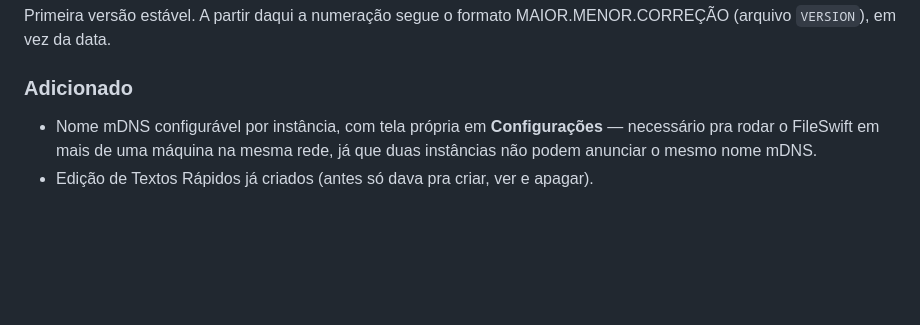
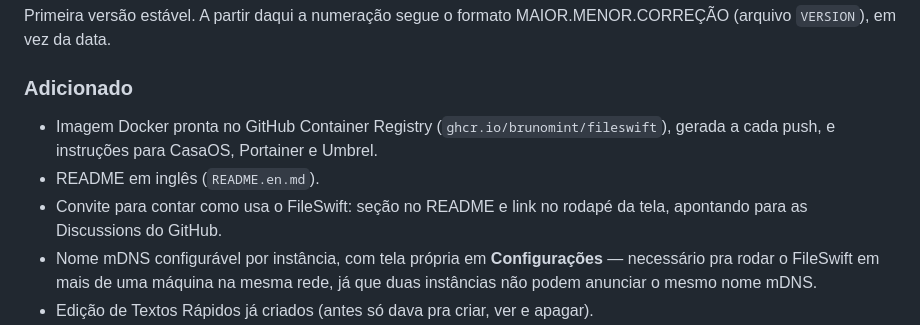
Before and after one commit to brunomint/fileswift, a Markdown page: CHANGELOG.md, the part around one of its changes. Drawn GitHub-style; blank space fills up the shorter version.

Commit message:
CHANGELOG da 1.0.0: data de lançamento e novidades de novembro
Co-Authored-By: Claude Opus 5.5 <noreply@anthropic.com>
Claude-Session: https://claude.ai/code/session_01L5fLAqpQEv3kaQHCE3ygHU

```diff
--- a/CHANGELOG.md
+++ b/CHANGELOG.md
@@ -12,6 +12,12 @@ Primeira versão estável. A partir daqui a numeração segue o formato
 MAIOR.MENOR.CORREÇÃO (arquivo `VERSION`), em vez da data.
 
 ### Adicionado
+- Imagem Docker pronta no GitHub Container Registry
+  (`ghcr.io/brunomint/fileswift`), gerada a cada push, e instruções para
+  CasaOS, Portainer e Umbrel.
+- README em inglês (`README.en.md`).
+- Convite para contar como usa o FileSwift: seção no README e link no rodapé
+  da tela, apontando para as Discussions do GitHub.
 - Nome mDNS configurável por instância, com tela própria em **Configurações** —
   necessário pra rodar o FileSwift em mais de uma máquina na mesma rede, já que
   duas instâncias não podem anunciar o mesmo nome mDNS.
```
Also changed, not shown: other parts of CHANGELOG.md (+1 -1 lines).
